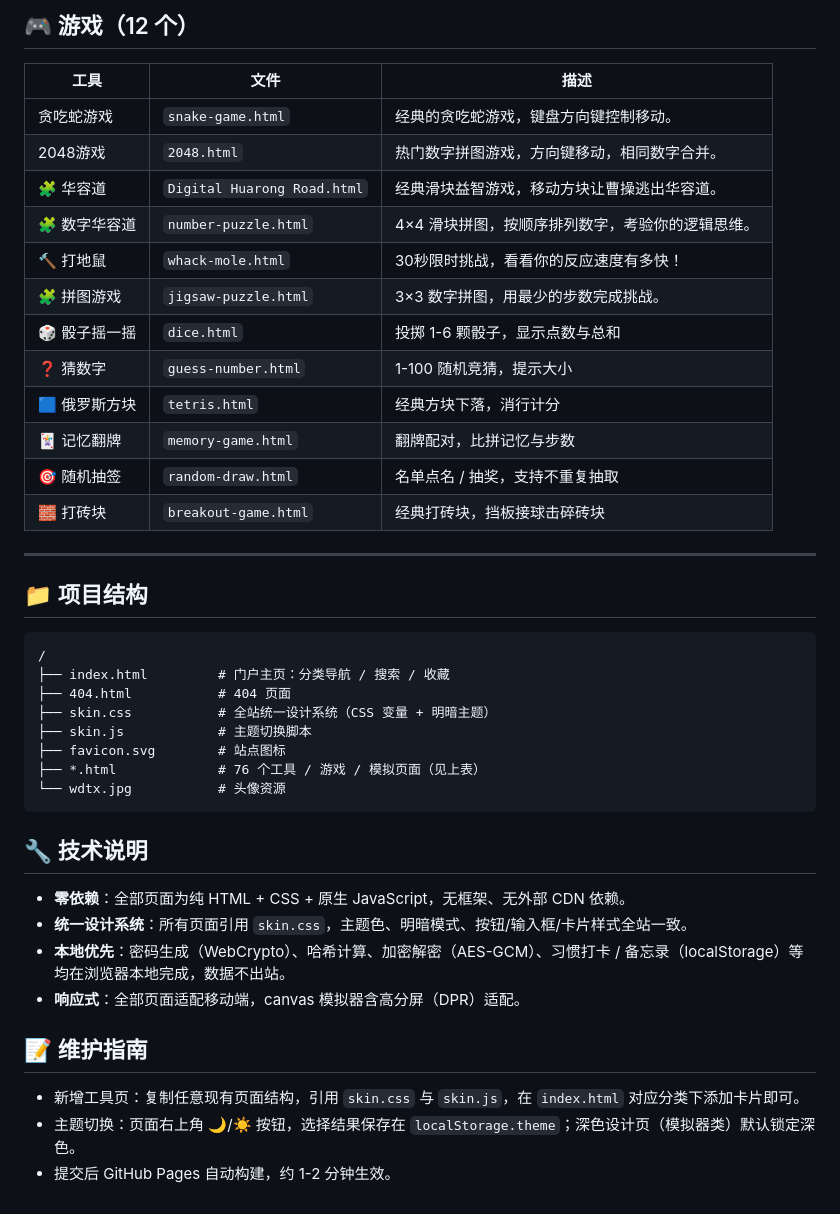
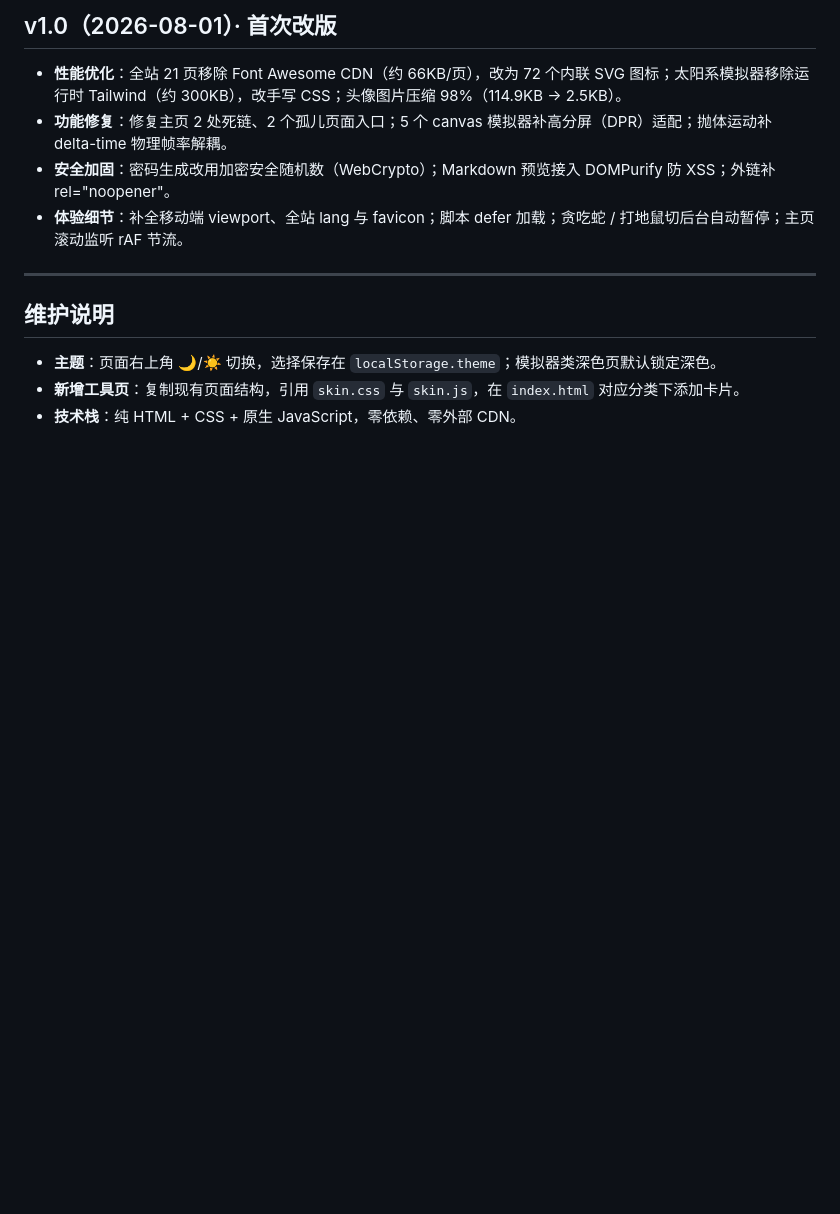
Before and after one commit to onyes5634/onyes5634.github.io, a Markdown page: README.md, the part around one of its changes. Drawn GitHub-style; blank space fills up the shorter version.

````diff
--- a/README.md
+++ b/README.md
@@ -88,45 +35,14 @@
 
-## 🎮 游戏（12 个）
-
-| 工具 | 文件 | 描述 |
-| --- | --- | --- |
-| 贪吃蛇游戏 | `snake-game.html` | 经典的贪吃蛇游戏，键盘方向键控制移动。 |
-| 2048游戏 | `2048.html` | 热门数字拼图游戏，方向键移动，相同数字合并。 |
-| 🧩 华容道 | `Digital Huarong Road.html` | 经典滑块益智游戏，移动方块让曹操逃出华容道。 |
-| 🧩 数字华容道 | `number-puzzle.html` | 4×4 滑块拼图，按顺序排列数字，考验你的逻辑思维。 |
-| 🔨 打地鼠 | `whack-mole.html` | 30秒限时挑战，看看你的反应速度有多快！ |
-| 🧩 拼图游戏 | `jigsaw-puzzle.html` | 3×3 数字拼图，用最少的步数完成挑战。 |
-| 🎲 骰子摇一摇 | `dice.html` | 投掷 1-6 颗骰子，显示点数与总和 |
-| ❓ 猜数字 | `guess-number.html` | 1-100 随机竞猜，提示大小 |
-| 🟦 俄罗斯方块 | `tetris.html` | 经典方块下落，消行计分 |
-| 🃏 记忆翻牌 | `memory-game.html` | 翻牌配对，比拼记忆与步数 |
-| 🎯 随机抽签 | `random-draw.html` | 名单点名 / 抽奖，支持不重复抽取 |
-| 🧱 打砖块 | `breakout-game.html` | 经典打砖块，挡板接球击碎砖块 |
+## v1.0（2026-08-01）· 首次改版
+- **性能优化**：全站 21 页移除 Font Awesome CDN（约 66KB/页），改为 72 个内联 SVG 图标；太阳系模拟器移除运行时 Tailwind（约 300KB），改手写 CSS；头像图片压缩 98%（114.9KB → 2.5KB）。
+- **功能修复**：修复主页 2 处死链、2 个孤儿页面入口；5 个 canvas 模拟器补高分屏（DPR）适配；抛体运动补 delta-time 物理帧率解耦。
+- **安全加固**：密码生成改用加密安全随机数（WebCrypto）；Markdown 预览接入 DOMPurify 防 XSS；外链补 rel="noopener"。
+- **体验细节**：补全移动端 viewport、全站 lang 与 favicon；脚本 defer 加载；贪吃蛇 / 打地鼠切后台自动暂停；主页滚动监听 rAF 节流。
 
 ---
 
-## 📁 项目结构
+## 维护说明
 
-```
-/
-├── index.html         # 门户主页：分类导航 / 搜索 / 收藏
-├── 404.html           # 404 页面
-├── skin.css           # 全站统一设计系统（CSS 变量 + 明暗主题）
-├── skin.js            # 主题切换脚本
-├── favicon.svg        # 站点图标
-├── *.html             # 76 个工具 / 游戏 / 模拟页面（见上表）
-└── wdtx.jpg           # 头像资源
-```
-
-## 🔧 技术说明
-
-- **零依赖**：全部页面为纯 HTML + CSS + 原生 JavaScript，无框架、无外部 CDN 依赖。
-- **统一设计系统**：所有页面引用 `skin.css`，主题色、明暗模式、按钮/输入框/卡片样式全站一致。
-- **本地优先**：密码生成（WebCrypto）、哈希计算、加密解密（AES-GCM）、习惯打卡 / 备忘录（localStorage）等均在浏览器本地完成，数据不出站。
-- **响应式**：全部页面适配移动端，canvas 模拟器含高分屏（DPR）适配。
-
-## 📝 维护指南
-
-- 新增工具页：复制任意现有页面结构，引用 `skin.css` 与 `skin.js`，在 `index.html` 对应分类下添加卡片即可。
-- 主题切换：页面右上角 🌙/☀️ 按钮，选择结果保存在 `localStorage.theme`；深色设计页（模拟器类）默认锁定深色。
-- 提交后 GitHub Pages 自动构建，约 1-2 分钟生效。
+- **主题**：页面右上角 🌙/☀️ 切换，选择保存在 `localStorage.theme`；模拟器类深色页默认锁定深色。
+- **新增工具页**：复制现有页面结构，引用 `skin.css` 与 `skin.js`，在 `index.html` 对应分类下添加卡片。
+- **技术栈**：纯 HTML + CSS + 原生 JavaScript，零依赖、零外部 CDN。
````
Also changed, not shown: other parts of README.md (+22 -75 lines).
